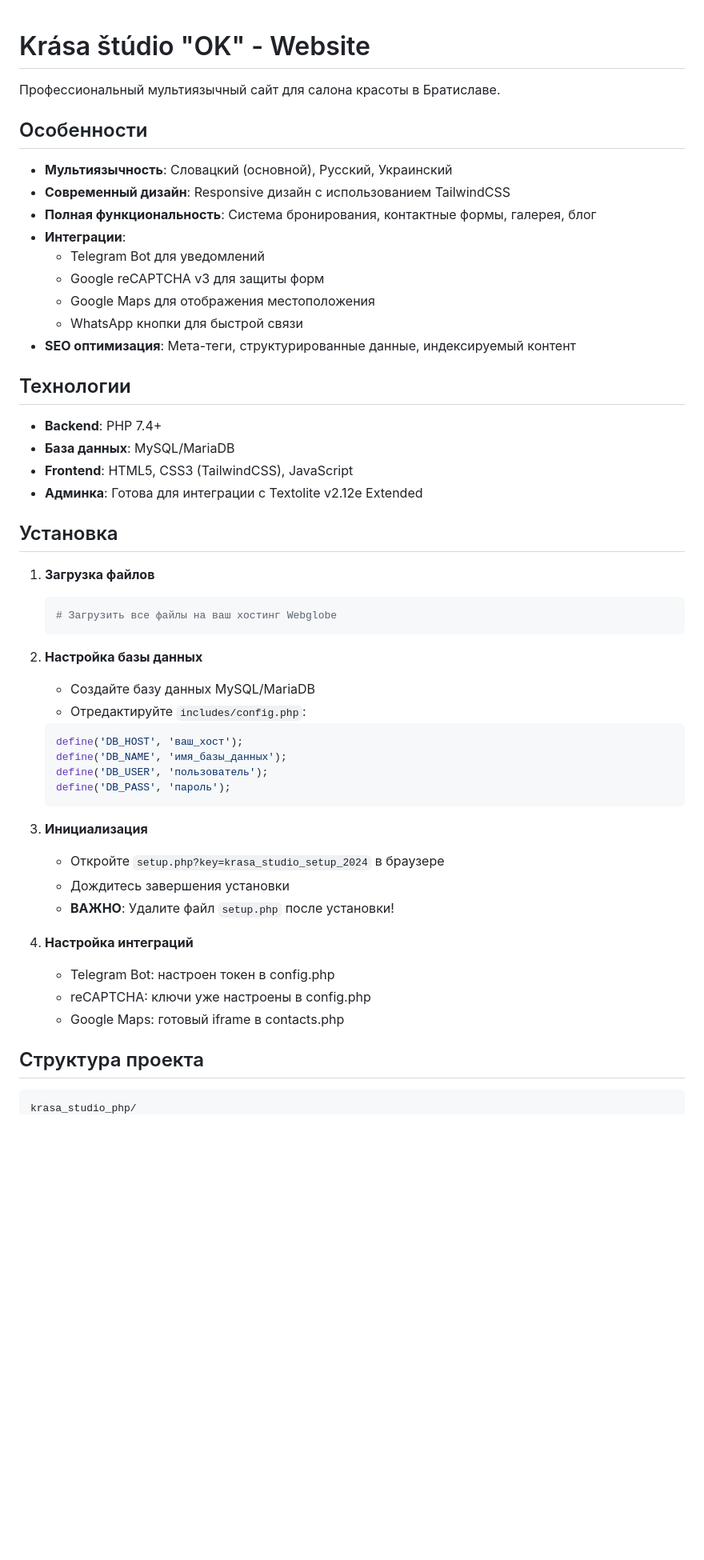
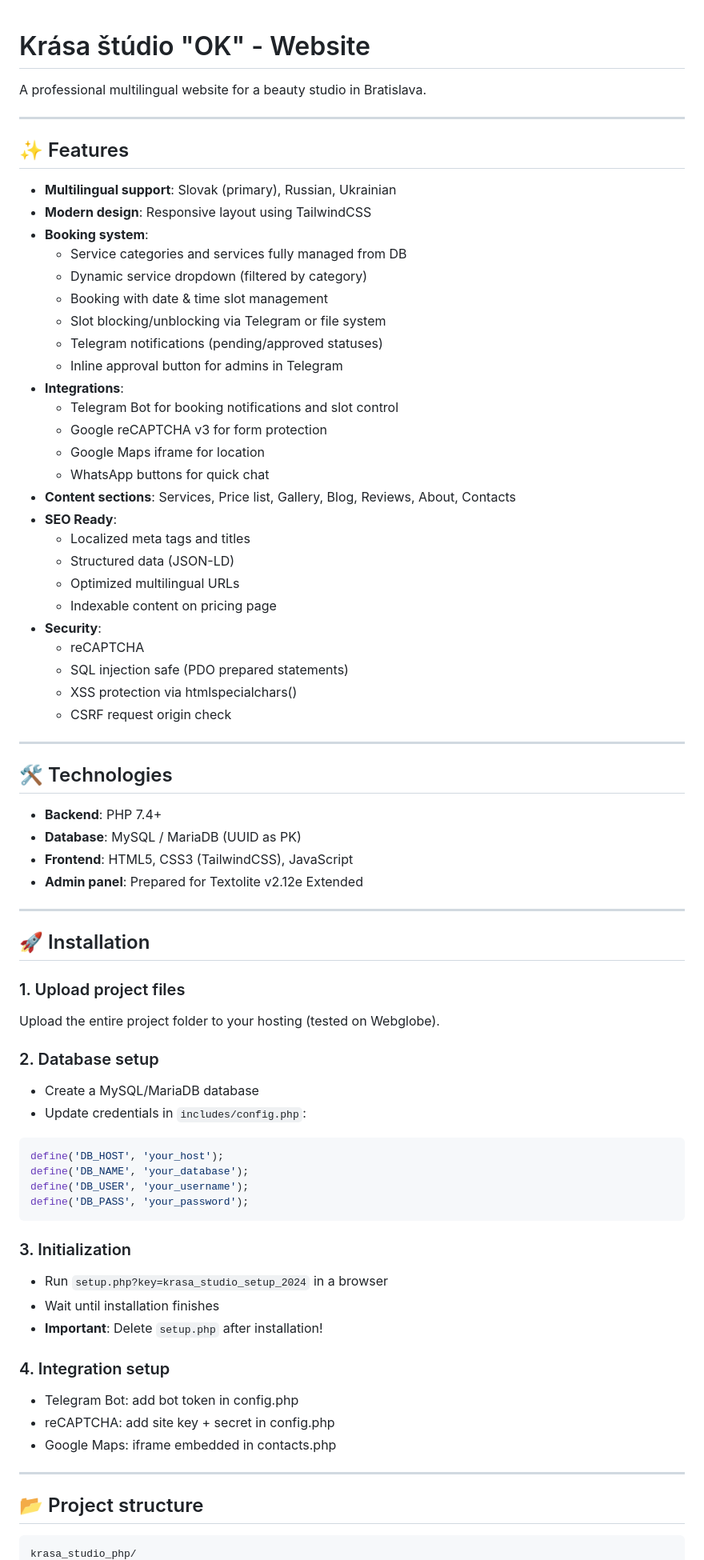
Before and after one commit to JaffarSk24/krasa-studio-ok, a Markdown page: README.md, the part around the change printed below. Shown: that part at 80% size. GitHub-like rendering; blank space fills up the shorter version.

````diff
--- a/README.md
+++ b/README.md
@@ -1,55 +1,77 @@
-
 # Krása štúdio "OK" - Website
 
-Профессиональный мультиязычный сайт для салона красоты в Братиславе.
+A professional multilingual website for a beauty studio in Bratislava.
 
-## Особенности
+---
 
-- **Мультиязычность**: Словацкий (основной), Русский, Украинский
-- **Современный дизайн**: Responsive дизайн с использованием TailwindCSS
-- **Полная функциональность**: Система бронирования, контактные формы, галерея, блог
-- **Интеграции**:
-  - Telegram Bot для уведомлений
-  - Google reCAPTCHA v3 для защиты форм
-  - Google Maps для отображения местоположения
-  - WhatsApp кнопки для быстрой связи
-- **SEO оптимизация**: Мета-теги, структурированные данные, индексируемый контент
+## ✨ Features
 
-## Технологии
+- **Multilingual support**: Slovak (primary), Russian, Ukrainian
+- **Modern design**: Responsive layout using TailwindCSS
+- **Booking system**:
+  - Service categories and services fully managed from DB
+  - Dynamic service dropdown (filtered by category)
+  - Booking with date & time slot management
+  - Slot blocking/unblocking via Telegram or file system
+  - Telegram notifications (pending/approved statuses)
+  - Inline approval button for admins in Telegram
+- **Integrations**:
+  - Telegram Bot for booking notifications and slot control
+  - Google reCAPTCHA v3 for form protection
+  - Google Maps iframe for location
+  - WhatsApp buttons for quick chat
+- **Content sections**: Services, Price list, Gallery, Blog, Reviews, About, Contacts
+- **SEO Ready**:
+  - Localized meta tags and titles
+  - Structured data (JSON-LD)
+  - Optimized multilingual URLs
+  - Indexable content on pricing page
+- **Security**:
+  - reCAPTCHA
+  - SQL injection safe (PDO prepared statements)
+  - XSS protection via htmlspecialchars()
+  - CSRF request origin check
+
+---
+
+## 🛠 Technologies
 
 - **Backend**: PHP 7.4+
-- **База данных**: MySQL/MariaDB
+- **Database**: MySQL / MariaDB (UUID as PK)
 - **Frontend**: HTML5, CSS3 (TailwindCSS), JavaScript
-- **Админка**: Готова для интеграции с Textolite v2.12e Extended
+- **Admin panel**: Prepared for Textolite v2.12e Extended
 
-## Установка
+---
 
-1. **Загрузка файлов**
-   ```bash
-   # Загрузить все файлы на ваш хостинг Webglobe
-   ```
+## 🚀 Installation
 
-2. **Настройка базы данных**
-   - Создайте базу данных MySQL/MariaDB
-   - Отредактируйте `includes/config.php`:
-   ```php
-   define('DB_HOST', 'ваш_хост');
-   define('DB_NAME', 'имя_базы_данных');
-   define('DB_USER', 'пользователь');
-   define('DB_PASS', 'пароль');
-   ```
+### 1. Upload project files
+Upload the entire project folder to your hosting (tested on Webglobe).
 
-3. **Инициализация**
-   - Откройте `setup.php?key=krasa_studio_setup_2024` в браузере
-   - Дождитесь завершения установки
-   - **ВАЖНО**: Удалите файл `setup.php` после установки!
+### 2. Database setup
+- Create a MySQL/MariaDB database
+- Update credentials in `includes/config.php`:
 
-4. **Настройка интеграций**
-   - Telegram Bot: настроен токен в config.php
-   - reCAPTCHA: ключи уже настроены в config.php
-   - Google Maps: готовый iframe в contacts.php
+```php
+define('DB_HOST', 'your_host');
+define('DB_NAME', 'your_database');
+define('DB_USER', 'your_username');
+define('DB_PASS', 'your_password');
+```
 
-## Структура проекта
+### 3. Initialization
+- Run `setup.php?key=krasa_studio_setup_2024` in a browser
+- Wait until installation finishes
+- **Important**: Delete `setup.php` after installation!
+
+### 4. Integration setup
+- Telegram Bot: add bot token in config.php
+- reCAPTCHA: add site key + secret in config.php
+- Google Maps: iframe embedded in contacts.php
+
+---
+
+## 📂 Project structure
 
 ```
 krasa_studio_php/
````
Also changed, not shown: other parts of README.md (+157 -73 lines).
